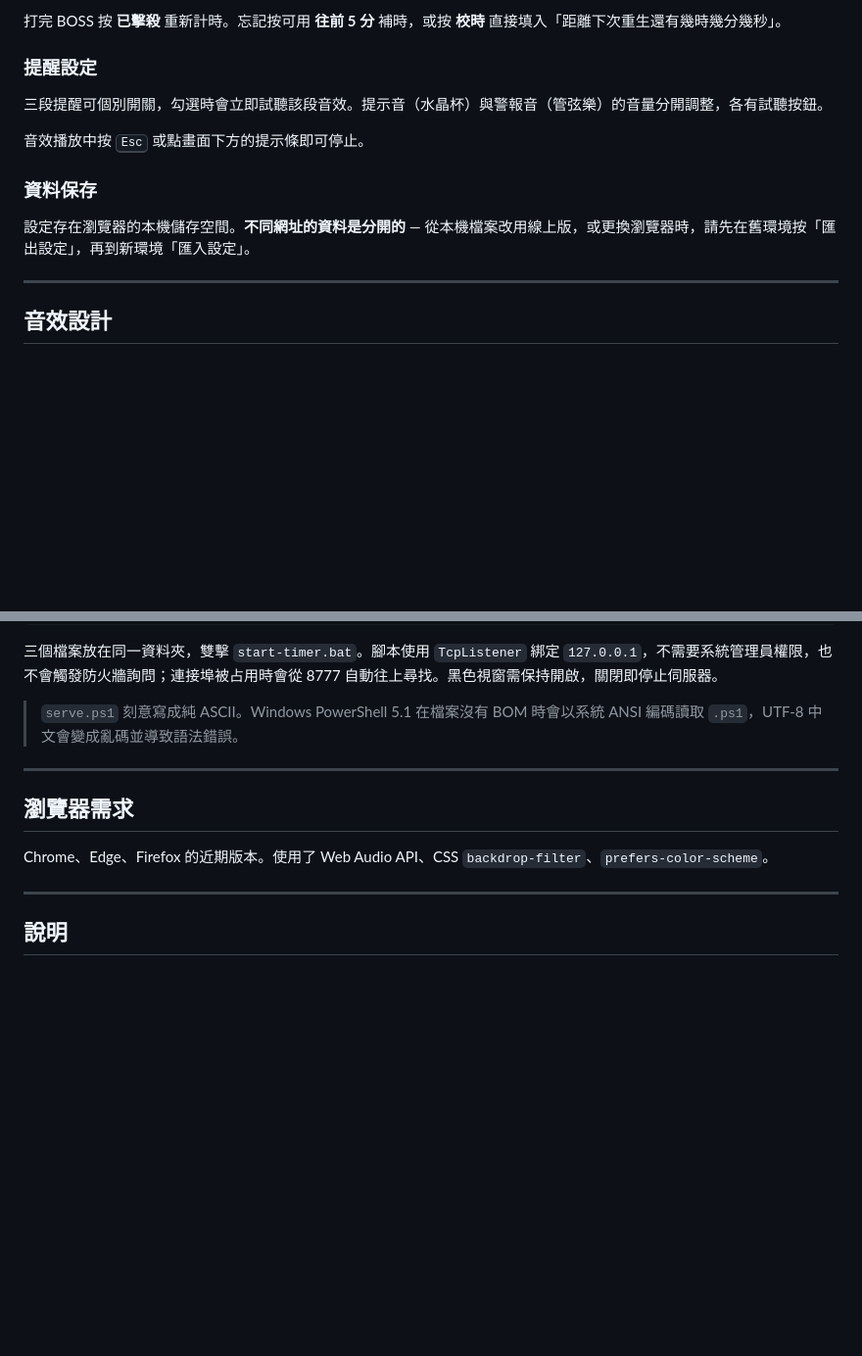
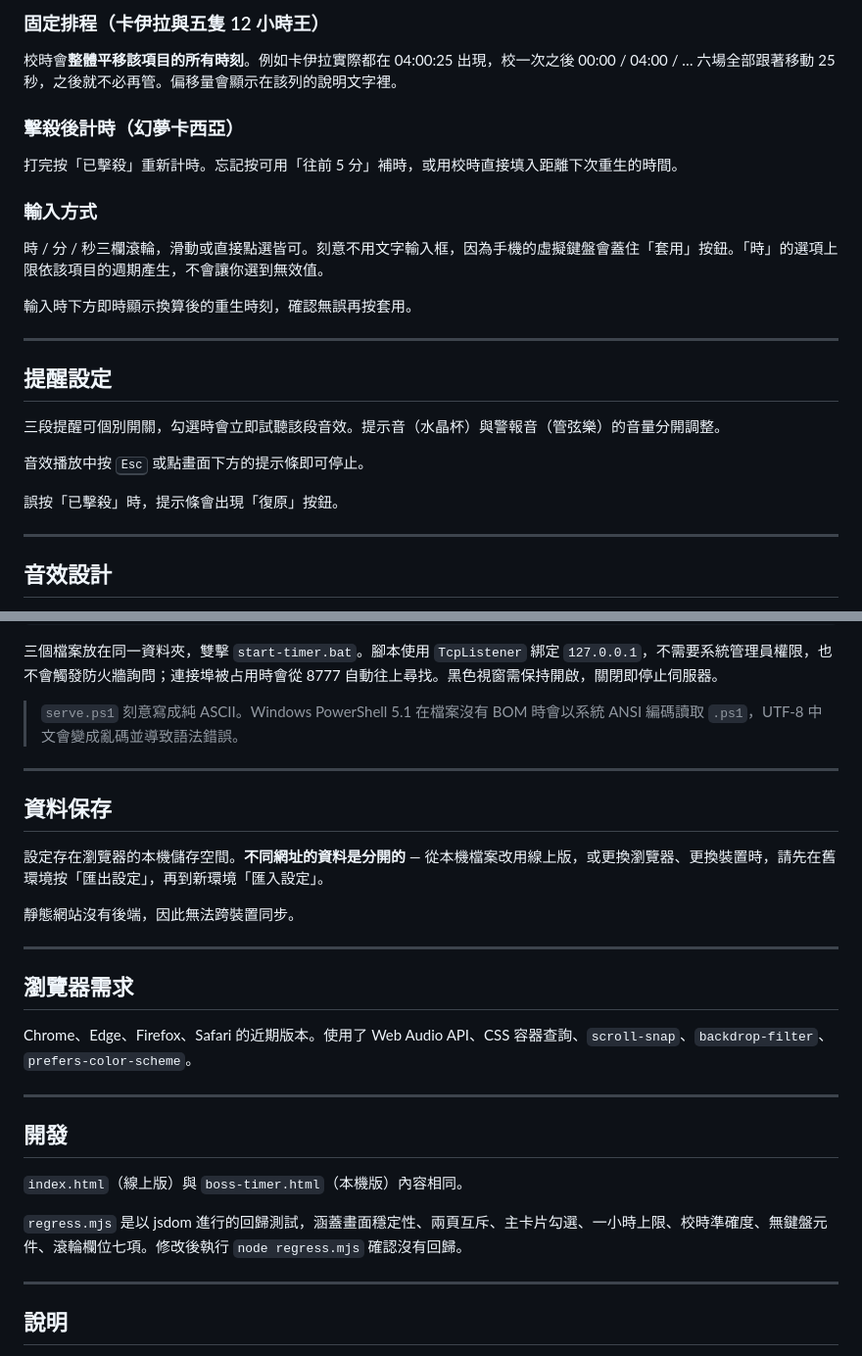
Before and after one commit to nox913106/game-aion2-timer, a Markdown page: README.md, 2 parts joined by grey strips. Shown at 98% size. Rendered like a GitHub page; blank space fills up the shorter version.

```diff
--- a/README.md
+++ b/README.md
@@ -53,15 +79,27 @@ AION 2 的 BOSS 重生與活動倒數工具。單一 HTML 檔，沒有後端、
 
-打完 BOSS 按 **已擊殺** 重新計時。忘記按可用 **往前 5 分** 補時，或按 **校時** 直接填入「距離下次重生還有幾時幾分幾秒」。
+### 固定排程（卡伊拉與五隻 12 小時王）
 
-### 提醒設定
+校時會**整體平移該項目的所有時刻**。例如卡伊拉實際都在 04:00:25 出現，校一次之後 00:00 / 04:00 / … 六場全部跟著移動 25 秒，之後就不必再管。偏移量會顯示在該列的說明文字裡。
 
-三段提醒可個別開關，勾選時會立即試聽該段音效。提示音（水晶杯）與警報音（管弦樂）的音量分開調整，各有試聽按鈕。
+### 擊殺後計時（幻夢卡西亞）
+
+打完按「已擊殺」重新計時。忘記按可用「往前 5 分」補時，或用校時直接填入距離下次重生的時間。
+
+### 輸入方式
+
+時 / 分 / 秒三欄滾輪，滑動或直接點選皆可。刻意不用文字輸入框，因為手機的虛擬鍵盤會蓋住「套用」按鈕。「時」的選項上限依該項目的週期產生，不會讓你選到無效值。
+
+輸入時下方即時顯示換算後的重生時刻，確認無誤再按套用。
+
+---
+
+## 提醒設定
+
+三段提醒可個別開關，勾選時會立即試聽該段音效。提示音（水晶杯）與警報音（管弦樂）的音量分開調整。
 
 音效播放中按 <kbd>Esc</kbd> 或點畫面下方的提示條即可停止。
 
-### 資料保存
-
-設定存在瀏覽器的本機儲存空間。**不同網址的資料是分開的** — 從本機檔案改用線上版，或更換瀏覽器時，請先在舊環境按「匯出設定」，再到新環境「匯入設定」。
+誤按「已擊殺」時，提示條會出現「復原」按鈕。
 
 ---
 
@@ -109,9 +147,25 @@ index.html
 
 ---
 
+## 資料保存
+
+設定存在瀏覽器的本機儲存空間。**不同網址的資料是分開的** — 從本機檔案改用線上版，或更換瀏覽器、更換裝置時，請先在舊環境按「匯出設定」，再到新環境「匯入設定」。
+
+靜態網站沒有後端，因此無法跨裝置同步。
+
+---
+
 ## 瀏覽器需求
 
-Chrome、Edge、Firefox 的近期版本。使用了 Web Audio API、CSS `backdrop-filter`、`prefers-color-scheme`。
+Chrome、Edge、Firefox、Safari 的近期版本。使用了 Web Audio API、CSS 容器查詢、`scroll-snap`、`backdrop-filter`、`prefers-color-scheme`。
+
+---
+
+## 開發
+
+`index.html`（線上版）與 `boss-timer.html`（本機版）內容相同。
+
+`regress.mjs` 是以 jsdom 進行的回歸測試，涵蓋畫面穩定性、兩頁互斥、主卡片勾選、一小時上限、校時準確度、無鍵盤元件、滾輪欄位七項。修改後執行 `node regress.mjs` 確認沒有回歸。
 
 ---
 
```
Also changed, not shown: other parts of README.md (+42 -16 lines).
